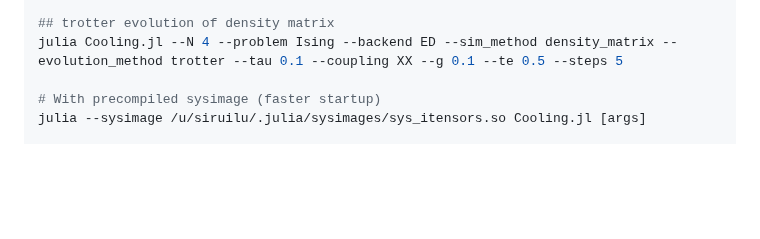
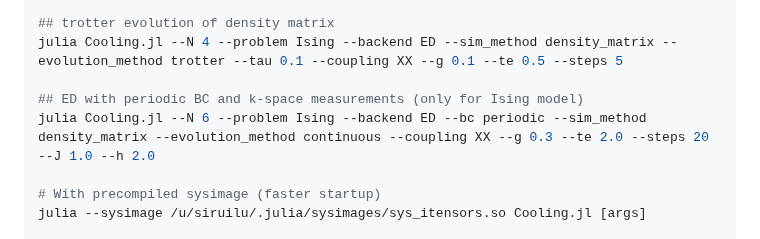
Before and after one commit to LionSR/CoolingTNS, a Markdown page: CLAUDE.md, the part around the change. Drawn GitHub-style; blank space fills up the shorter version.

Commit message:
docs: add k-space periodic BC example with ED
- New example for ED with periodic boundary conditions and k-space measurements
- Only applicable to Ising model

```diff
--- a/CLAUDE.md
+++ b/CLAUDE.md
@@ -56,6 +56,9 @@ julia Cooling.jl --N 4 --problem Ising --backend ED --sim_method monte_carlo --e
 
 ## trotter evolution of density matrix
 julia Cooling.jl --N 4 --problem Ising --backend ED --sim_method density_matrix --evolution_method trotter --tau 0.1 --coupling XX --g 0.1 --te 0.5 --steps 5
+
+## ED with periodic BC and k-space measurements (only for Ising model)
+julia Cooling.jl --N 6 --problem Ising --backend ED --bc periodic --sim_method density_matrix --evolution_method continuous --coupling XX --g 0.3 --te 2.0 --steps 20 --J 1.0 --h 2.0
 
 # With precompiled sysimage (faster startup)
 julia --sysimage /u/siruilu/.julia/sysimages/sys_itensors.so Cooling.jl [args]
```
